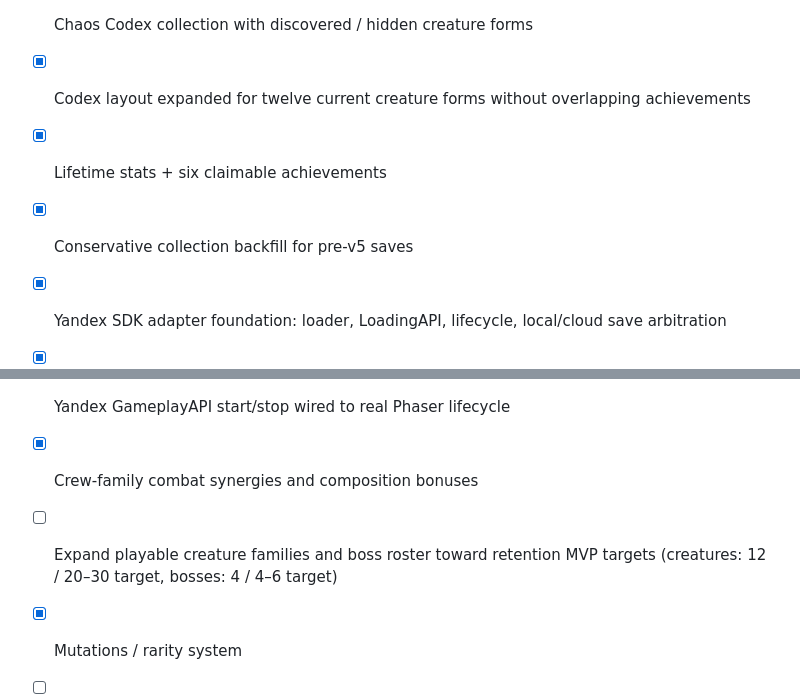
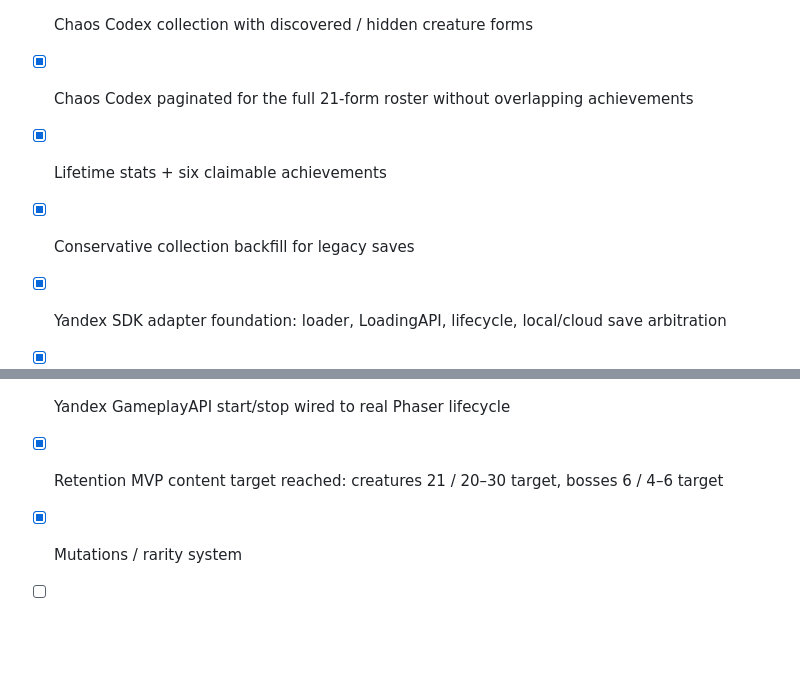
Before and after one commit to ivangemini/Brainrorgame, a Markdown page: docs/ROADMAP.md, 2 parts joined by grey strips. Rendered like a GitHub page; blank space fills up the shorter version.

```diff
--- a/docs/ROADMAP.md
+++ b/docs/ROADMAP.md
@@ -112,9 +115,9 @@ Success condition: 60 seconds of gameplay already looks and feels commercially p
 - [x] Typed privacy-safe analytics event contract and gameplay funnel instrumentation
 - [x] Analytics agent skill and vendor-independent PlatformAdapter sink
 - [x] Chaos Codex collection with discovered / hidden creature forms
-- [x] Codex layout expanded for twelve current creature forms without overlapping achievements
+- [x] Chaos Codex paginated for the full 21-form roster without overlapping achievements
 - [x] Lifetime stats + six claimable achievements
-- [x] Conservative collection backfill for pre-v5 saves
+- [x] Conservative collection backfill for legacy saves
 - [x] Yandex SDK adapter foundation: loader, LoadingAPI, lifecycle, local/cloud save arbitration
 - [x] Yandex fullscreen/rewarded ad API behind PlatformAdapter with safe callback semantics
 - [x] Optional rewarded offline double while base earnings stay free
@@ -126,8 +129,7 @@ Success condition: 60 seconds of gameplay already looks and feels commercially p
 - [x] Resumable onboarding state with pre-v6 saves migrated as already complete
 - [x] Onboarding funnel telemetry and first-session skill/doc
 - [x] Yandex GameplayAPI start/stop wired to real Phaser lifecycle
-- [x] Crew-family combat synergies and composition bonuses
-- [ ] Expand playable creature families and boss roster toward retention MVP targets (creatures: 12 / 20–30 target, bosses: 4 / 4–6 target)
+- [x] Retention MVP content target reached: creatures 21 / 20–30 target, bosses 6 / 4–6 target
 - [x] Mutations / rarity system
 - [ ] CrazyGames / Poki / Playgama / GameDistribution adapters
 - [ ] First external playtest and balance pass
```
Also changed, not shown: other parts of docs/ROADMAP.md (+10 -7 lines).
